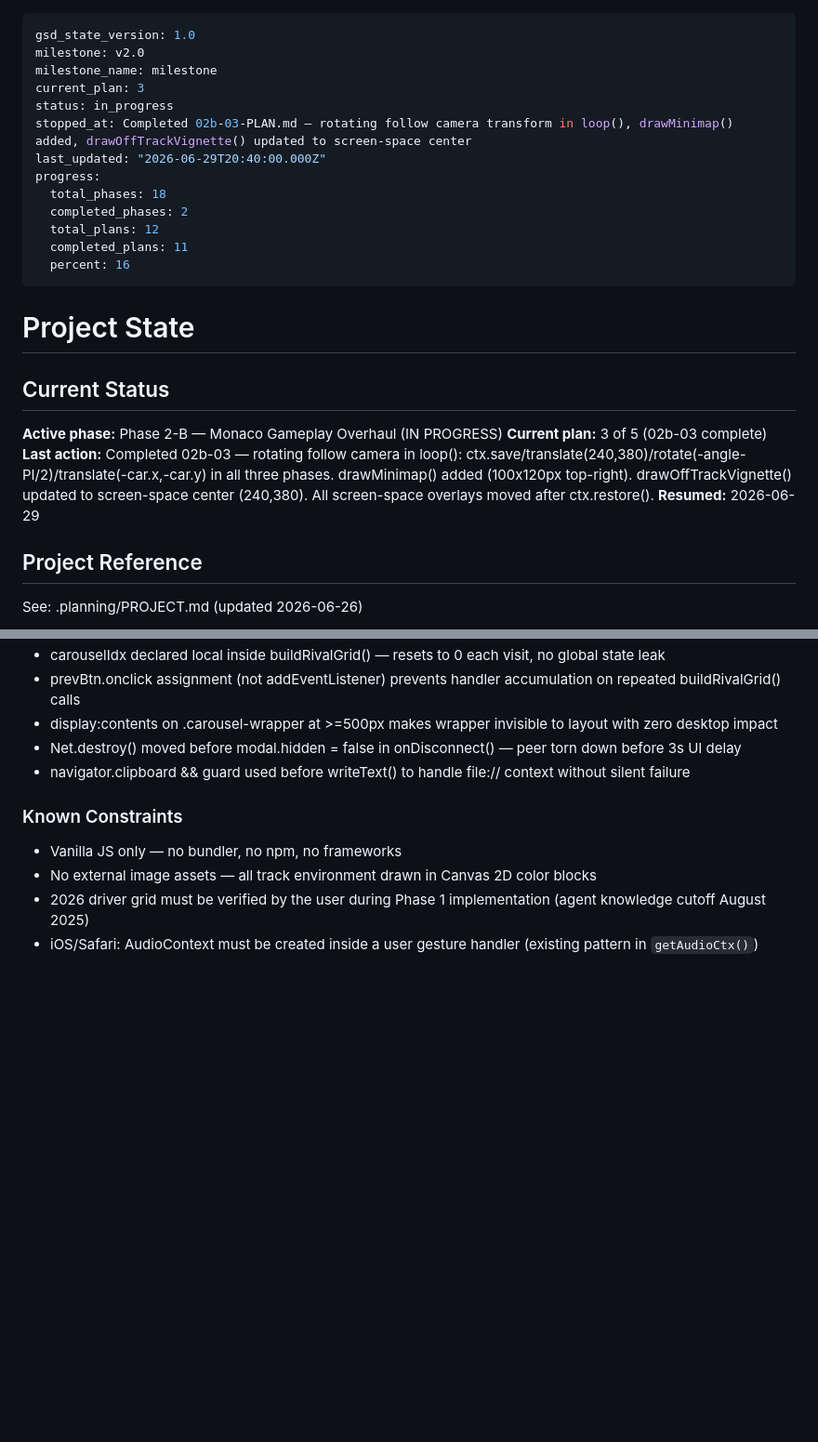
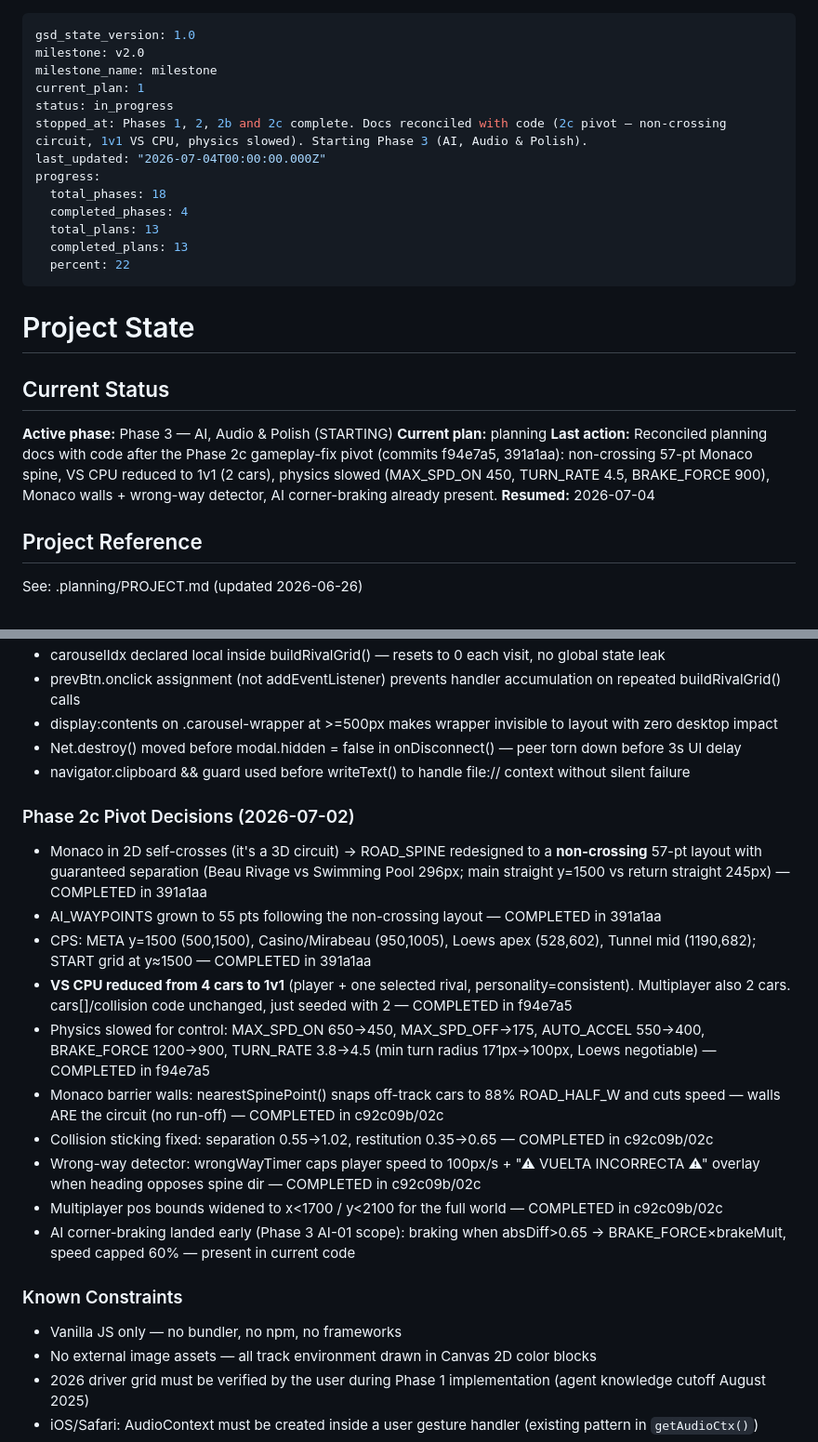
Before and after one commit to jotaemeefe/JuegoTest, a Markdown page: .planning/STATE.md, 2 parts joined by grey strips. Shown at 93% size. Drawn GitHub-style; blank space fills up the shorter version.

```diff
--- a/.planning/STATE.md
+++ b/.planning/STATE.md
@@ -2,26 +2,26 @@
 gsd_state_version: 1.0
 milestone: v2.0
 milestone_name: milestone
-current_plan: 3
+current_plan: 1
 status: in_progress
-stopped_at: Completed 02b-03-PLAN.md — rotating follow camera transform in loop(), drawMinimap() added, drawOffTrackVignette() updated to screen-space center
-last_updated: "2026-06-29T20:40:00.000Z"
+stopped_at: Phases 1, 2, 2b and 2c complete. Docs reconciled with code (2c pivot — non-crossing circuit, 1v1 VS CPU, physics slowed). Starting Phase 3 (AI, Audio & Polish).
+last_updated: "2026-07-04T00:00:00.000Z"
 progress:
   total_phases: 18
-  completed_phases: 2
-  total_plans: 12
-  completed_plans: 11
-  percent: 16
+  completed_phases: 4
+  total_plans: 13
+  completed_plans: 13
+  percent: 22
 ---
 
 # Project State
 
 ## Current Status
 
-**Active phase:** Phase 2-B — Monaco Gameplay Overhaul (IN PROGRESS)
-**Current plan:** 3 of 5 (02b-03 complete)
-**Last action:** Completed 02b-03 — rotating follow camera in loop(): ctx.save/translate(240,380)/rotate(-angle-PI/2)/translate(-car.x,-car.y) in all three phases. drawMinimap() added (100x120px top-right). drawOffTrackVignette() updated to screen-space center (240,380). All screen-space overlays moved after ctx.restore().
-**Resumed:** 2026-06-29
+**Active phase:** Phase 3 — AI, Audio & Polish (STARTING)
+**Current plan:** planning
+**Last action:** Reconciled planning docs with code after the Phase 2c gameplay-fix pivot (commits f94e7a5, 391a1aa): non-crossing 57-pt Monaco spine, VS CPU reduced to 1v1 (2 cars), physics slowed (MAX_SPD_ON 450, TURN_RATE 4.5, BRAKE_FORCE 900), Monaco walls + wrong-way detector, AI corner-braking already present.
+**Resumed:** 2026-07-04
 
 ## Project Reference
 
@@ -100,6 +102,19 @@ See: .planning/PROJECT.md (updated 2026-06-26)
 - Net.destroy() moved before modal.hidden = false in onDisconnect() — peer torn down before 3s UI delay
 - navigator.clipboard && guard used before writeText() to handle file:// context without silent failure
 
+### Phase 2c Pivot Decisions (2026-07-02)
+
+- Monaco in 2D self-crosses (it's a 3D circuit) → ROAD_SPINE redesigned to a **non-crossing** 57-pt layout with guaranteed separation (Beau Rivage vs Swimming Pool 296px; main straight y=1500 vs return straight 245px) — COMPLETED in 391a1aa
+- AI_WAYPOINTS grown to 55 pts following the non-crossing layout — COMPLETED in 391a1aa
+- CPS: META y=1500 (500,1500), Casino/Mirabeau (950,1005), Loews apex (528,602), Tunnel mid (1190,682); START grid at y≈1500 — COMPLETED in 391a1aa
+- **VS CPU reduced from 4 cars to 1v1** (player + one selected rival, personality=consistent). Multiplayer also 2 cars. cars[]/collision code unchanged, just seeded with 2 — COMPLETED in f94e7a5
+- Physics slowed for control: MAX_SPD_ON 650→450, MAX_SPD_OFF→175, AUTO_ACCEL 550→400, BRAKE_FORCE 1200→900, TURN_RATE 3.8→4.5 (min turn radius 171px→100px, Loews negotiable) — COMPLETED in f94e7a5
+- Monaco barrier walls: nearestSpinePoint() snaps off-track cars to 88% ROAD_HALF_W and cuts speed — walls ARE the circuit (no run-off) — COMPLETED in c92c09b/02c
+- Collision sticking fixed: separation 0.55→1.02, restitution 0.35→0.65 — COMPLETED in c92c09b/02c
+- Wrong-way detector: wrongWayTimer caps player speed to 100px/s + "⚠ VUELTA INCORRECTA ⚠" overlay when heading opposes spine dir — COMPLETED in c92c09b/02c
+- Multiplayer pos bounds widened to x<1700 / y<2100 for the full world — COMPLETED in c92c09b/02c
+- AI corner-braking landed early (Phase 3 AI-01 scope): braking when absDiff>0.65 → BRAKE_FORCE×brakeMult, speed capped 60% — present in current code
+
 ### Known Constraints
 
 - Vanilla JS only — no bundler, no npm, no frameworks
```
Also changed, not shown: other parts of .planning/STATE.md (+7 -5 lines), .planning/ROADMAP.md (+7 -5 lines), CLAUDE.md (+20 -9 lines).
